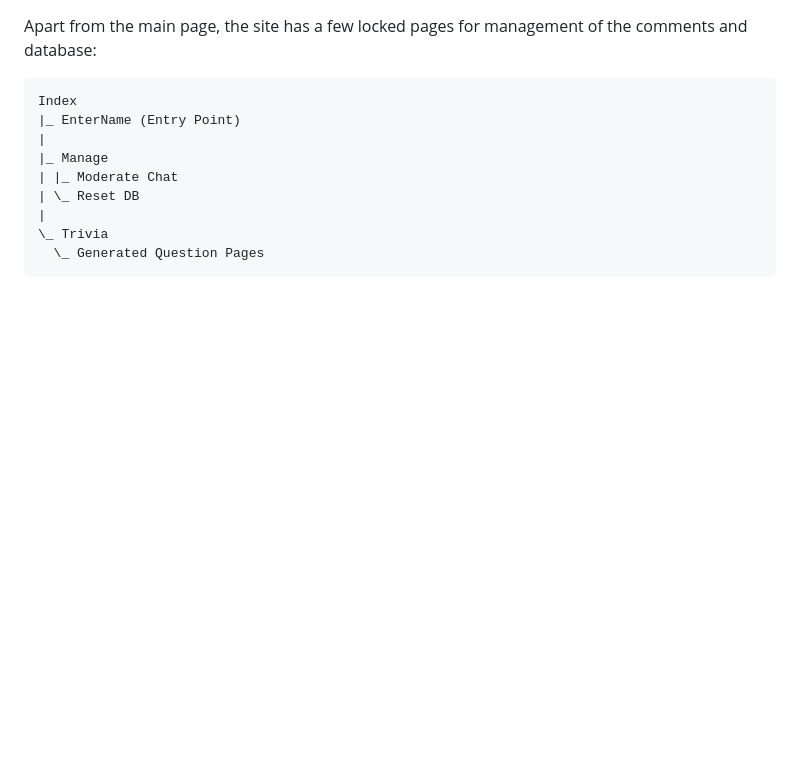
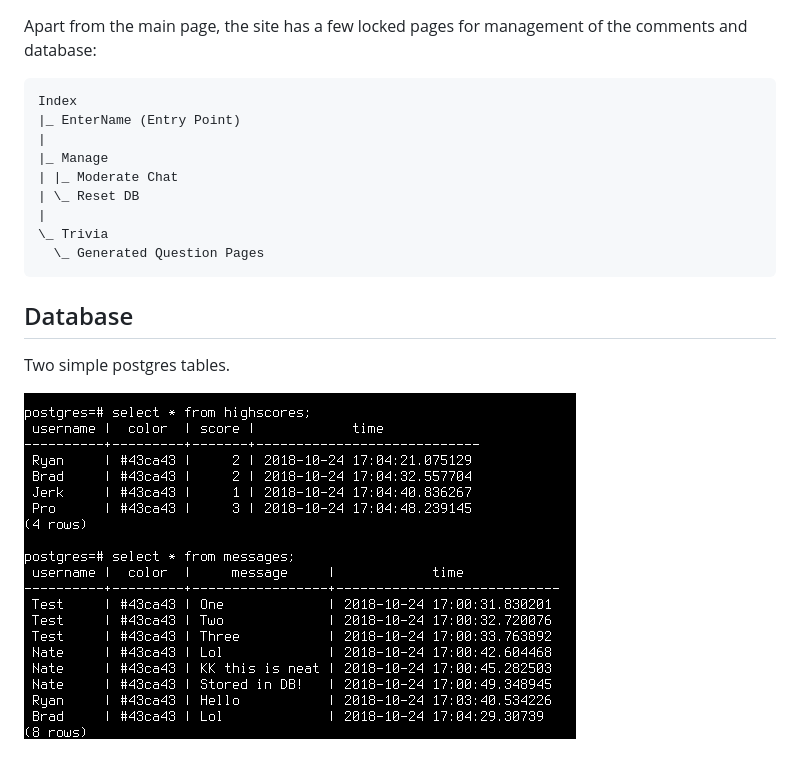
Before and after one commit to RyanFleck/SocketIOTriviaApp, a Markdown page: README.md, the part around the change. GitHub-like rendering; pictures changed too: data/initial_postgres.png (added); blank space fills up the shorter version.

Commit message:
Update highscores table.

````diff
--- a/README.md
+++ b/README.md
@@ -18,3 +18,9 @@ Index
 \_ Trivia
   \_ Generated Question Pages
 ```
+
+## Database
+
+Two simple postgres tables.
+
+![](data/initial_postgres.png)
````
Also changed, not shown: 1 other file.
